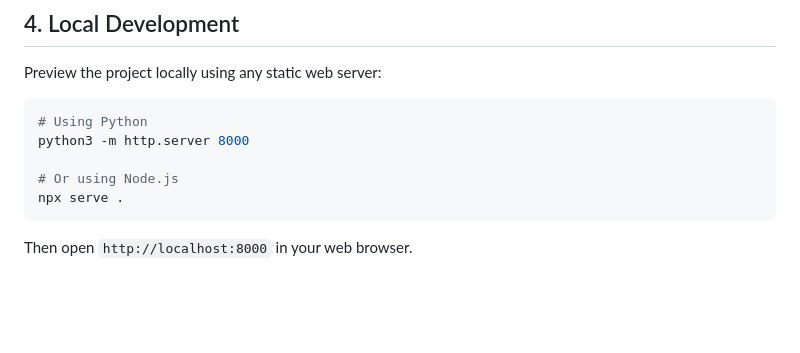
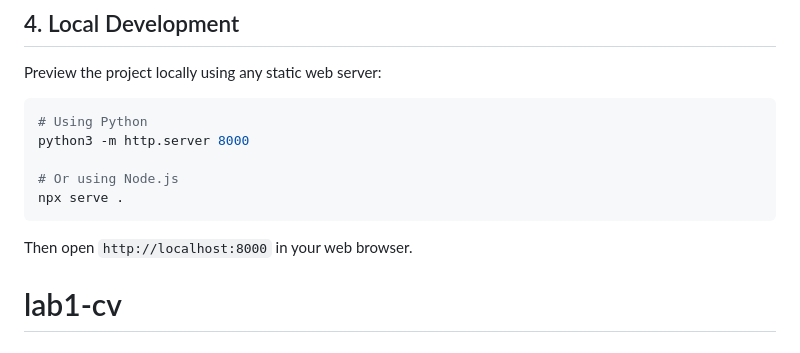
Before and after one commit to thien-z3d3r/lab1-cv, a Markdown page: README.md, the part around the change. GitHub-like rendering; blank space fills up the shorter version.

````diff
--- a/README.md
+++ b/README.md
@@ -89,3 +89,4 @@ npx serve .
 ```
 
 Then open `http://localhost:8000` in your web browser.
+# lab1-cv
````
